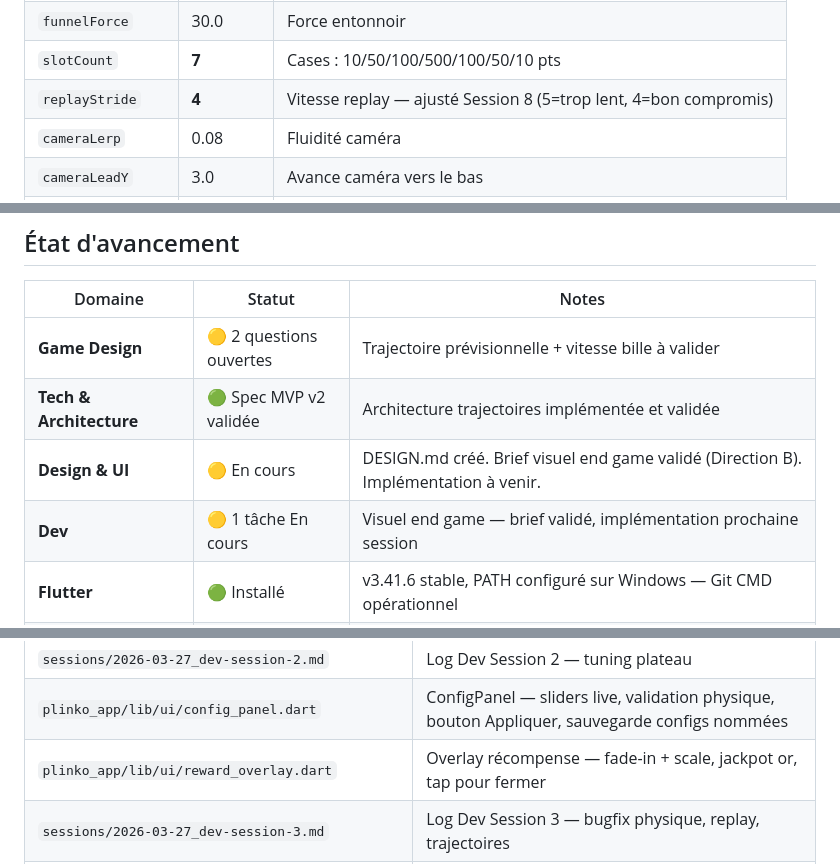
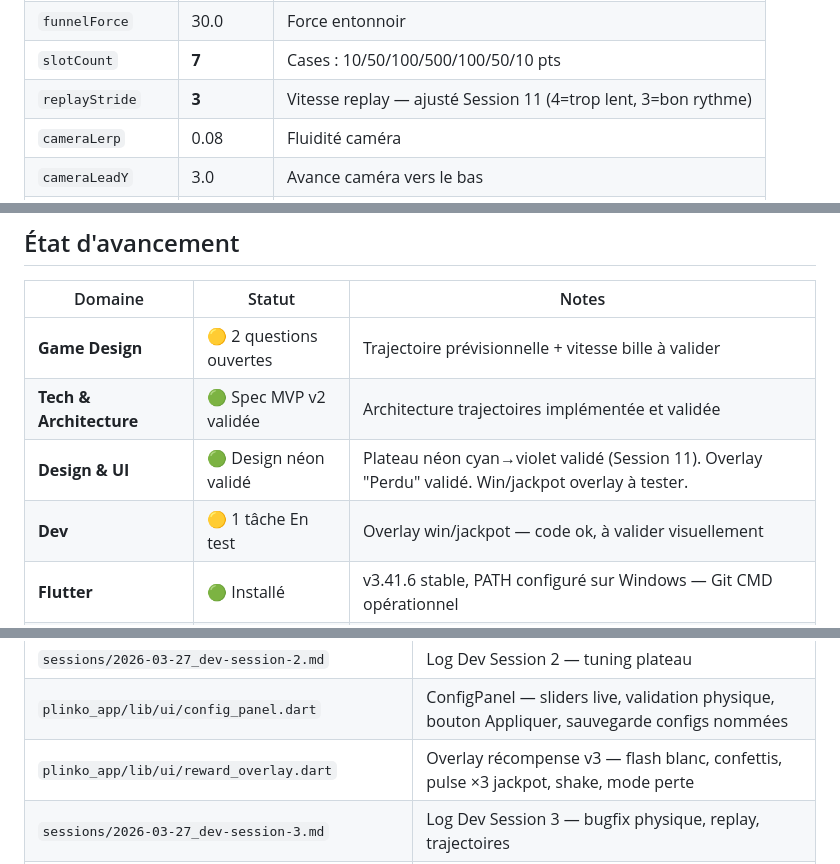
Before and after one commit to M4tthux/plinko, a Markdown page: project-context.md, 3 parts joined by grey strips. Rendered like a GitHub page.

```diff
--- a/project-context.md
+++ b/project-context.md
@@ -59,7 +59,7 @@ Destiné à être intégré comme expérience d'engagement pour des marques clie
 | `funnelZoneWidth` | 2.5 | Zone entonnoir latéral |
 | `funnelForce` | 30.0 | Force entonnoir |
 | `slotCount` | **7** | Cases : 10/50/100/500/100/50/10 pts |
-| `replayStride` | **4** | Vitesse replay — ajusté Session 8 (5=trop lent, 4=bon compromis) |
+| `replayStride` | **3** | Vitesse replay — ajusté Session 11 (4=trop lent, 3=bon rythme) |
 | `cameraLerp` | 0.08 | Fluidité caméra |
 | `cameraLeadY` | 3.0 | Avance caméra vers le bas |
 | `launchMin/Max` | 1.0 / 17.0 | Zone de lancer clampée |
@@ -215,8 +222,8 @@ Destiné à être intégré comme expérience d'engagement pour des marques clie
 |---|---|---|
 | **Game Design** | 🟡 2 questions ouvertes | Trajectoire prévisionnelle + vitesse bille à valider |
 | **Tech & Architecture** | 🟢 Spec MVP v2 validée | Architecture trajectoires implémentée et validée |
-| **Design & UI** | 🟡 En cours | DESIGN.md créé. Brief visuel end game validé (Direction B). Implémentation à venir. |
-| **Dev** | 🟡 1 tâche En cours | Visuel end game — brief validé, implémentation prochaine session |
+| **Design & UI** | 🟢 Design néon validé | Plateau néon cyan→violet validé (Session 11). Overlay "Perdu" validé. Win/jackpot overlay à tester. |
+| **Dev** | 🟡 1 tâche En test | Overlay win/jackpot — code ok, à valider visuellement |
 | **Flutter** | 🟢 Installé | v3.41.6 stable, PATH configuré sur Windows — Git CMD opérationnel |
 | **Migration Claude Code** | 🟢 Done | CLAUDE.md + Git + decisions-log.md + DESIGN.md + brainstorm.skill créés. Workflow opérationnel. |
 
@@ -250,7 +257,7 @@ Destiné à être intégré comme expérience d'engagement pour des marques clie
 | `sessions/2026-03-26_dev-session-1b.md` | Log Dev Session 1b — Flutter, forge2d, Notion |
 | `sessions/2026-03-27_dev-session-2.md` | Log Dev Session 2 — tuning plateau |
 | `plinko_app/lib/ui/config_panel.dart` | ConfigPanel — sliders live, validation physique, bouton Appliquer, sauvegarde configs nommées |
-| `plinko_app/lib/ui/reward_overlay.dart` | Overlay récompense — fade-in + scale, jackpot or, tap pour fermer |
+| `plinko_app/lib/ui/reward_overlay.dart` | Overlay récompense v3 — flash blanc, confettis, pulse ×3 jackpot, shake, mode perte |
 | `sessions/2026-03-27_dev-session-3.md` | Log Dev Session 3 — bugfix physique, replay, trajectoires |
 | `sessions/2026-03-27_dev-session-3b.md` | Log Dev Session 3b — ConfigPanel, bug const→final, bug bocal identifié |
 | `sessions/2026-03-28_dev-session-4.md` | Log Dev Session 4 — fix orbite+bocal, trajectories.json, overlay récompense, sauvegarde configs |
```
Also changed, not shown: other parts of project-context.md (+12 -5 lines), sessions/2026-03-31_design-session-11.md (added, +34 -0 lines).
